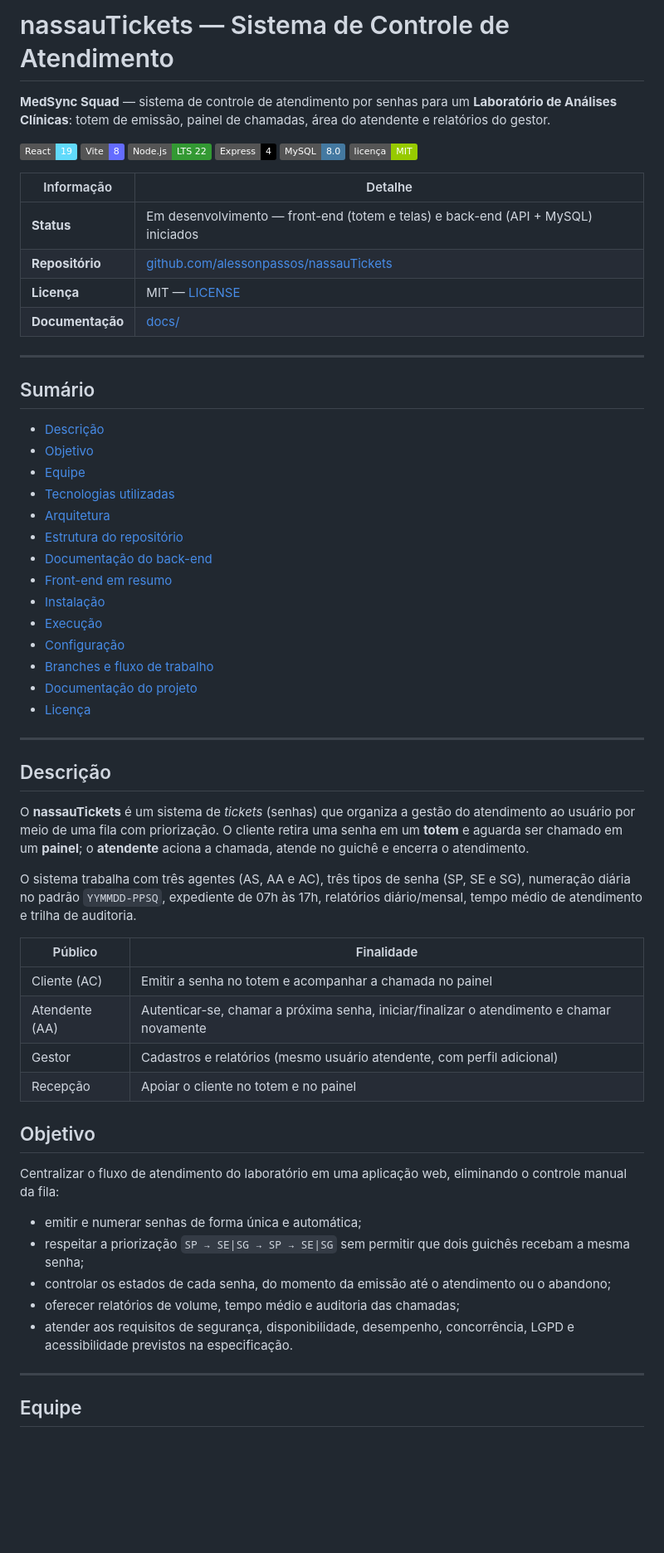
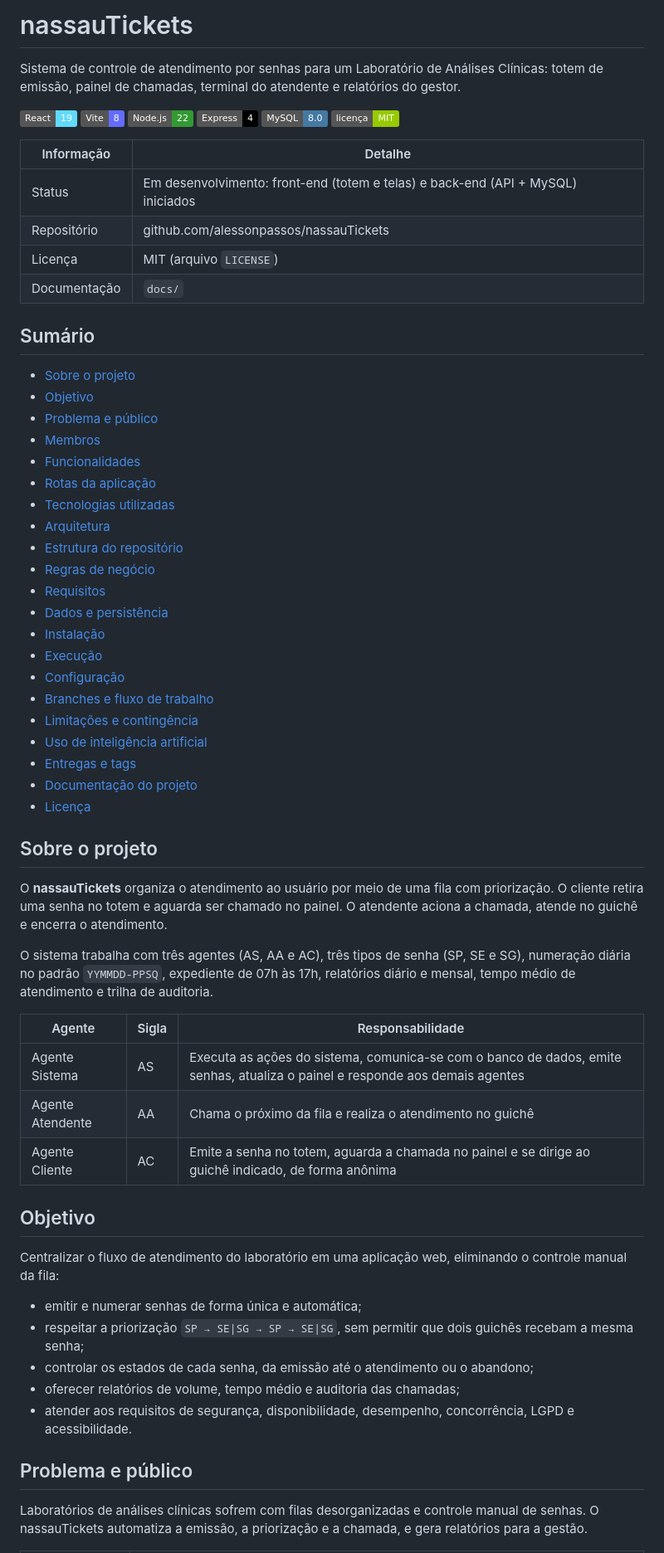
Before and after one commit to alessonpassos/nassauTickets, a Markdown page: README.md, the part around one of its changes. Shown at 83% size. Drawn GitHub-style; badges without logos; blank space fills up the shorter version.

Commit message:
Atualizando

```diff
--- a/README.md
+++ b/README.md
@@ -1,66 +1,68 @@
-# nassauTickets — Sistema de Controle de Atendimento
+# nassauTickets
 
-**MedSync Squad** — sistema de controle de atendimento por senhas para um **Laboratório de Análises Clínicas**: totem de emissão, painel de chamadas, área do atendente e relatórios do gestor.
+Sistema de controle de atendimento por senhas para um Laboratório de Análises Clínicas: totem de emissão, painel de chamadas, terminal do atendente e relatórios do gestor.
 
 ![React](https://img.shields.io/badge/React-19-61DAFB?logo=react&logoColor=white)
 ![Vite](https://img.shields.io/badge/Vite-8-646CFF?logo=vite&logoColor=white)
-![Node.js](https://img.shields.io/badge/Node.js-LTS%2022-339933?logo=nodedotjs&logoColor=white)
+![Node.js](https://img.shields.io/badge/Node.js-22-339933?logo=nodedotjs&logoColor=white)
 ![Express](https://img.shields.io/badge/Express-4-000000?logo=express&logoColor=white)
 ![MySQL](https://img.shields.io/badge/MySQL-8.0-4479A1?logo=mysql&logoColor=white)
-![Licença](https://img.shields.io/badge/licen%C3%A7a-MIT-green)
+![Licença](https://img.shields.io/badge/licença-MIT-green)
 
 | Informação | Detalhe |
-| ---------- | ------- |
-| **Status** | Em desenvolvimento — front-end (totem e telas) e back-end (API + MySQL) iniciados |
-| **Repositório** | [github.com/alessonpassos/nassauTickets](https://github.com/alessonpassos/nassauTickets) |
-| **Licença** | MIT — [LICENSE](LICENSE) |
-| **Documentação** | [docs/](docs/Indice.md) |
-
----
+|------------|---------|
+| Status | Em desenvolvimento: front-end (totem e telas) e back-end (API + MySQL) iniciados |
+| Repositório | github.com/alessonpassos/nassauTickets |
+| Licença | MIT (arquivo `LICENSE`) |
+| Documentação | `docs/` |
 
 ## Sumário
 
-- [Descrição](#descrição)
+- [Sobre o projeto](#sobre-o-projeto)
 - [Objetivo](#objetivo)
-- [Equipe](#equipe)
+- [Problema e público](#problema-e-público)
+- [Membros](#membros)
+- [Funcionalidades](#funcionalidades)
+- [Rotas da aplicação](#rotas-da-aplicação)
 - [Tecnologias utilizadas](#tecnologias-utilizadas)
 - [Arquitetura](#arquitetura)
 - [Estrutura do repositório](#estrutura-do-repositório)
-- [Documentação do back-end](#documentação-do-back-end)
-- [Front-end em resumo](#front-end-em-resumo)
+- [Regras de negócio](#regras-de-negócio)
+- [Requisitos](#requisitos)
+- [Dados e persistência](#dados-e-persistência)
 - [Instalação](#instalação)
 - [Execução](#execução)
 - [Configuração](#configuração)
 - [Branches e fluxo de trabalho](#branches-e-fluxo-de-trabalho)
+- [Limitações e contingência](#limitações-e-contingência)
+- [Uso de inteligência artificial](#uso-de-inteligência-artificial)
+- [Entregas e tags](#entregas-e-tags)
 - [Documentação do projeto](#documentação-do-projeto)
 - [Licença](#licença)
 
----
+## Sobre o projeto
 
-## Descrição
+O **nassauTickets** organiza o atendimento ao usuário por meio de uma fila com priorização. O cliente retira uma senha no totem e aguarda ser chamado no painel. O atendente aciona a chamada, atende no guichê e encerra o atendimento.
 
-O **nassauTickets** é um sistema de *tickets* (senhas) que organiza a gestão do atendimento ao usuário por meio de uma fila com priorização. O cliente retira uma senha em um **totem** e aguarda ser chamado em um **painel**; o **atendente** aciona a chamada, atende no guichê e encerra o atendimento.
+O sistema trabalha com três agentes (AS, AA e AC), três tipos de senha (SP, SE e SG), numeração diária no padrão `YYMMDD-PPSQ`, expediente de 07h às 17h, relatórios diário e mensal, tempo médio de atendimento e trilha de auditoria.
 
-O sistema trabalha com três agentes (AS, AA e AC), três tipos de senha (SP, SE e SG), numeração diária no padrão `YYMMDD-PPSQ`, expediente de 07h às 17h, relatórios diário/mensal, tempo médio de atendimento e trilha de auditoria.
-
-| Público | Finalidade |
-| ------- | ---------- |
-| Cliente (AC) | Emitir a senha no totem e acompanhar a chamada no painel |
-| Atendente (AA) | Autenticar-se, chamar a próxima senha, iniciar/finalizar o atendimento e chamar novamente |
-| Gestor | Cadastros e relatórios (mesmo usuário atendente, com perfil adicional) |
-| Recepção | Apoiar o cliente no totem e no painel |
+| Agente | Sigla | Responsabilidade |
+|--------|-------|------------------|
+| Agente Sistema | AS | Executa as ações do sistema, comunica-se com o banco de dados, emite senhas, atualiza o painel e responde aos demais agentes |
+| Agente Atendente | AA | Chama o próximo da fila e realiza o atendimento no guichê |
+| Agente Cliente | AC | Emite a senha no totem, aguarda a chamada no painel e se dirige ao guichê indicado, de forma anônima |
 
 ## Objetivo
 
 Centralizar o fluxo de atendimento do laboratório em uma aplicação web, eliminando o controle manual da fila:
 
 - emitir e numerar senhas de forma única e automática;
-- respeitar a priorização `SP → SE|SG → SP → SE|SG` sem permitir que dois guichês recebam a mesma senha;
-- controlar os estados de cada senha, do momento da emissão até o atendimento ou o abandono;
+- respeitar a priorização `SP → SE|SG → SP → SE|SG`, sem permitir que dois guichês recebam a mesma senha;
+- controlar os estados de cada senha, da emissão até o atendimento ou o abandono;
 - oferecer relatórios de volume, tempo médio e auditoria das chamadas;
-- atender aos requisitos de segurança, disponibilidade, desempenho, concorrência, LGPD e acessibilidade previstos na especificação.
+- atender aos requisitos de segurança, disponibilidade, desempenho, concorrência, LGPD e acessibilidade.
 
----
+## Problema e público
 
-## Equipe
+Laboratórios de análises clínicas sofrem com filas desorganizadas e controle manual de senhas. O nassauTickets automatiza a emissão, a priorização e a chamada, e gera relatórios para a gestão.
 
```
Also changed, not shown: other parts of README.md (+209 -229 lines).
